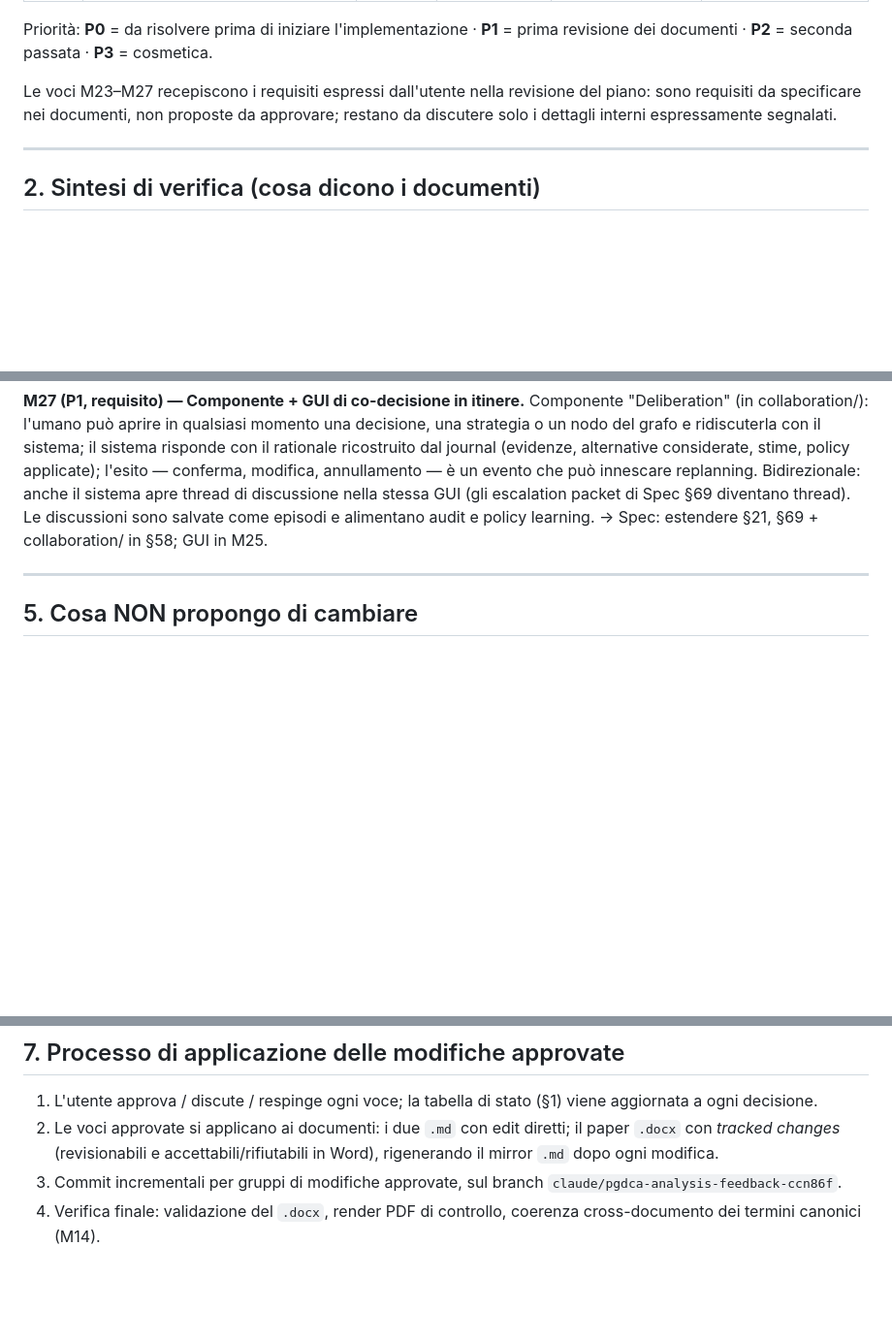
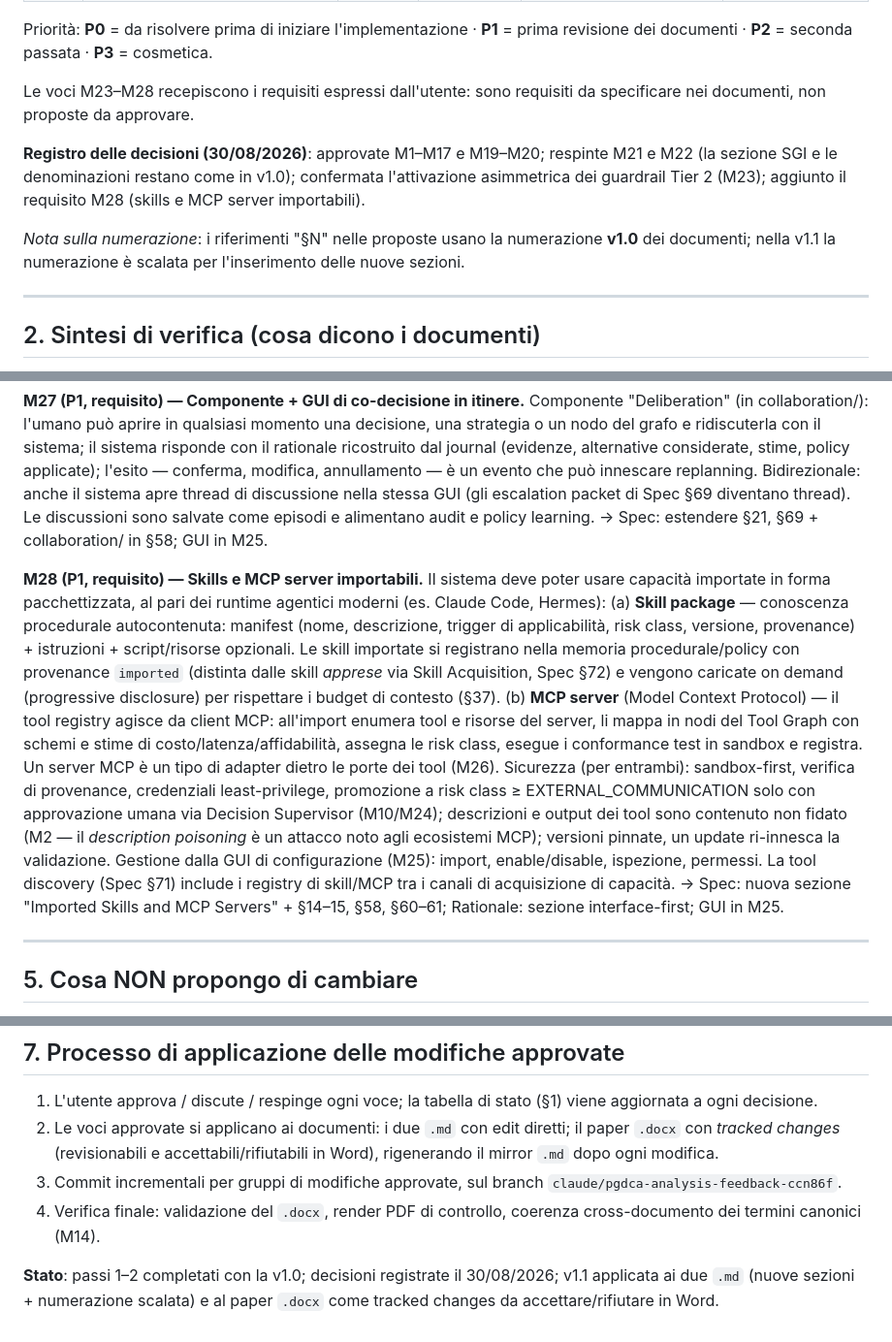
Before and after one commit to nuspy/OpenAGI, a Markdown page: docs/ANALISI_E_PROPOSTE.md, 3 parts joined by grey strips. Shown at 97% size. Drawn GitHub-style; blank space fills up the shorter version.

```diff
--- a/docs/ANALISI_E_PROPOSTE.md
+++ b/docs/ANALISI_E_PROPOSTE.md
@@ -40,7 +41,11 @@
 
 Priorità: **P0** = da risolvere prima di iniziare l'implementazione · **P1** = prima revisione dei documenti · **P2** = seconda passata · **P3** = cosmetica.
 
-Le voci M23–M27 recepiscono i requisiti espressi dall'utente nella revisione del piano: sono requisiti da specificare nei documenti, non proposte da approvare; restano da discutere solo i dettagli interni espressamente segnalati.
+Le voci M23–M28 recepiscono i requisiti espressi dall'utente: sono requisiti da specificare nei documenti, non proposte da approvare.
+
+**Registro delle decisioni (30/08/2026)**: approvate M1–M17 e M19–M20; respinte M21 e M22 (la sezione SGI e le denominazioni restano come in v1.0); confermata l'attivazione asimmetrica dei guardrail Tier 2 (M23); aggiunto il requisito M28 (skills e MCP server importabili).
+
+*Nota sulla numerazione*: i riferimenti "§N" nelle proposte usano la numerazione **v1.0** dei documenti; nella v1.1 la numerazione è scalata per l'inserimento delle nuove sezioni.
 
 ---
 
@@ -234,6 +239,13 @@ Ogni integrazione esterna è definita da una *porta* (contratto tipizzato) con i
 Componente "Deliberation" (in collaboration/): l'umano può aprire in qualsiasi momento una decisione, una strategia o un nodo del grafo e ridiscuterla con il sistema; il sistema risponde con il rationale ricostruito dal journal (evidenze, alternative considerate, stime, policy applicate); l'esito — conferma, modifica, annullamento — è un evento che può innescare replanning. Bidirezionale: anche il sistema apre thread di discussione nella stessa GUI (gli escalation packet di Spec §69 diventano thread). Le discussioni sono salvate come episodi e alimentano audit e policy learning.
 → Spec: estendere §21, §69 + collaboration/ in §58; GUI in M25.
 
+**M28 (P1, requisito) — Skills e MCP server importabili.**
+Il sistema deve poter usare capacità importate in forma pacchettizzata, al pari dei runtime agentici moderni (es. Claude Code, Hermes):
+(a) **Skill package** — conoscenza procedurale autocontenuta: manifest (nome, descrizione, trigger di applicabilità, risk class, versione, provenance) + istruzioni + script/risorse opzionali. Le skill importate si registrano nella memoria procedurale/policy con provenance `imported` (distinta dalle skill *apprese* via Skill Acquisition, Spec §72) e vengono caricate on demand (progressive disclosure) per rispettare i budget di contesto (§37).
+(b) **MCP server** (Model Context Protocol) — il tool registry agisce da client MCP: all'import enumera tool e risorse del server, li mappa in nodi del Tool Graph con schemi e stime di costo/latenza/affidabilità, assegna le risk class, esegue i conformance test in sandbox e registra. Un server MCP è un tipo di adapter dietro le porte dei tool (M26).
+Sicurezza (per entrambi): sandbox-first, verifica di provenance, credenziali least-privilege, promozione a risk class ≥ EXTERNAL_COMMUNICATION solo con approvazione umana via Decision Supervisor (M10/M24); descrizioni e output dei tool sono contenuto non fidato (M2 — il *description poisoning* è un attacco noto agli ecosistemi MCP); versioni pinnate, un update ri-innesca la validazione. Gestione dalla GUI di configurazione (M25): import, enable/disable, ispezione, permessi. La tool discovery (Spec §71) include i registry di skill/MCP tra i canali di acquisizione di capacità.
+→ Spec: nuova sezione "Imported Skills and MCP Servers" + §14–15, §58, §60–61; Rationale: sezione interface-first; GUI in M25.
+
 ---
 
 ## 5. Cosa NON propongo di cambiare
@@ -276,3 +288,5 @@ Da verificare puntualmente (ID e venue) in fase di applicazione di M19.
 2. Le voci approvate si applicano ai documenti: i due `.md` con edit diretti; il paper `.docx` con *tracked changes* (revisionabili e accettabili/rifiutabili in Word), rigenerando il mirror `.md` dopo ogni modifica.
 3. Commit incrementali per gruppi di modifiche approvate, sul branch `claude/pgdca-analysis-feedback-ccn86f`.
 4. Verifica finale: validazione del `.docx`, render PDF di controllo, coerenza cross-documento dei termini canonici (M14).
+
+**Stato**: passi 1–2 completati con la v1.0; decisioni registrate il 30/08/2026; v1.1 applicata ai due `.md` (nuove sezioni + numerazione scalata) e al paper `.docx` come tracked changes da accettare/rifiutare in Word.
```
Also changed, not shown: other parts of docs/ANALISI_E_PROPOSTE.md (+24 -23 lines).
